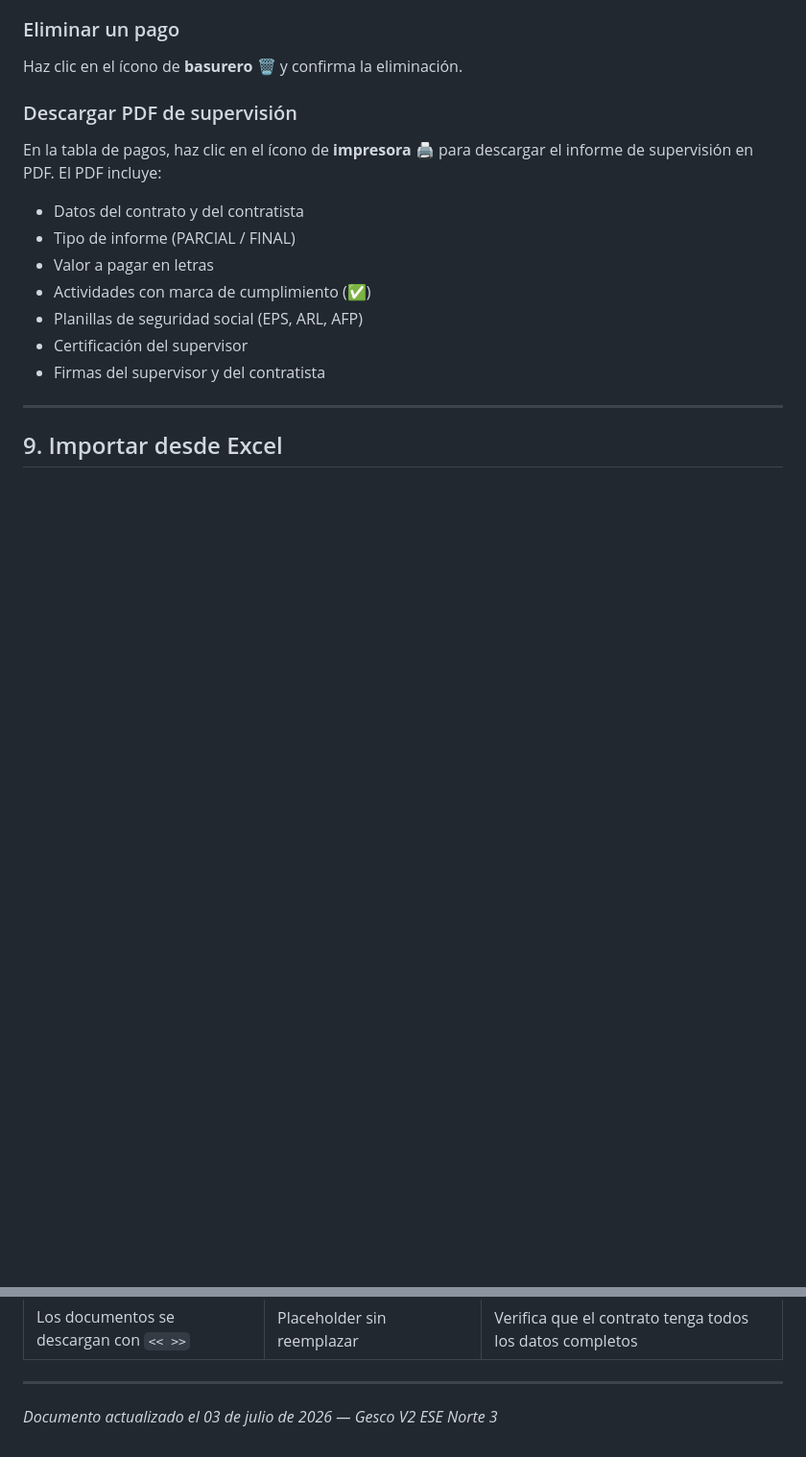
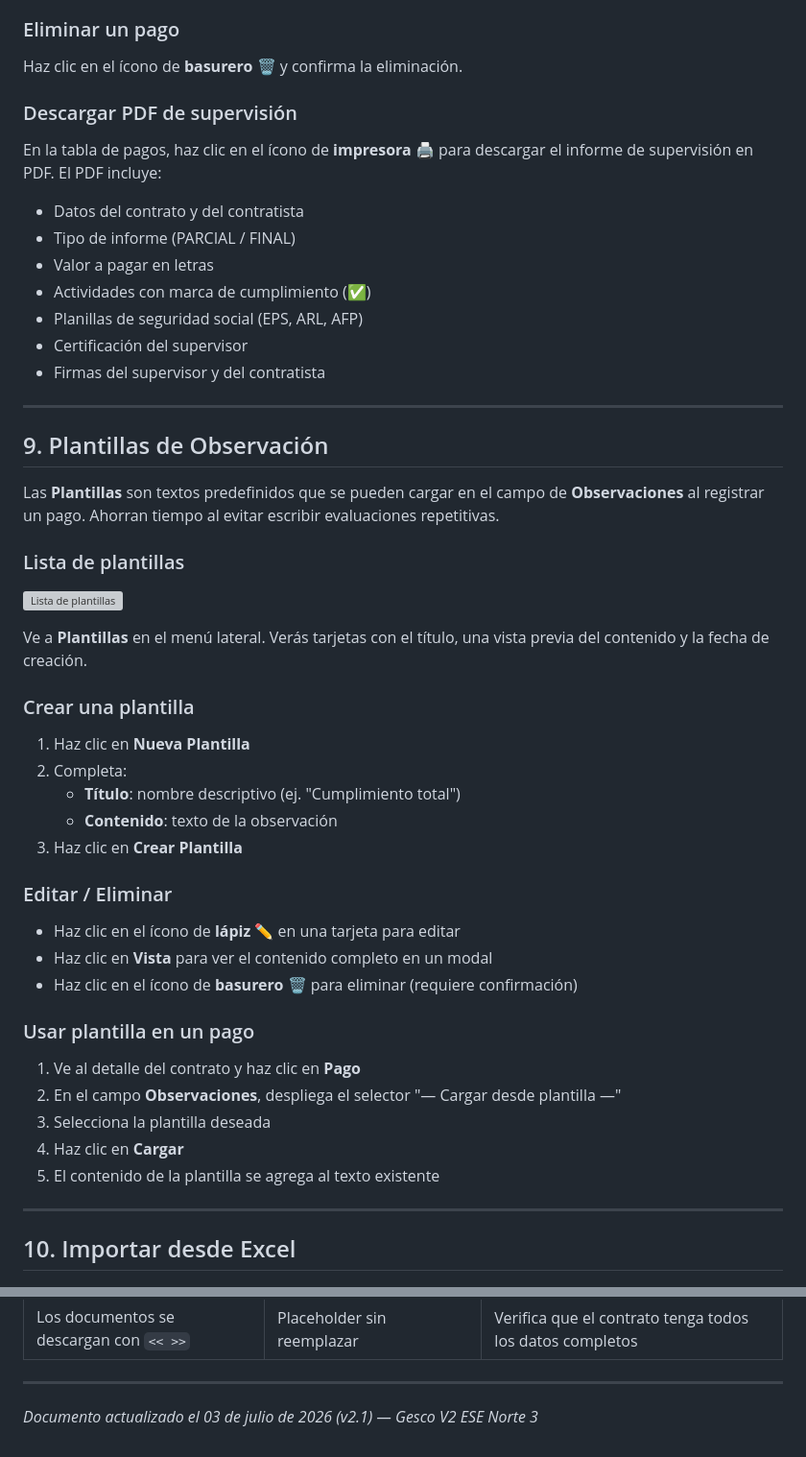
Before and after one commit to NexoSalud/gesco-v2, a Markdown page: MANUAL_DE_USUARIO.md, 2 parts joined by grey strips. Shown at 96% size. GitHub-like rendering; blank space fills up the shorter version; grey boxes are pictures that could not be loaded.

```diff
--- a/MANUAL_DE_USUARIO.md
+++ b/MANUAL_DE_USUARIO.md
@@ -303,7 +335,41 @@ En la tabla de pagos, haz clic en el ícono de **impresora** 🖨️ para descar
 
 ---
 
-## 9. Importar desde Excel
+## 9. Plantillas de Observación
+
+Las **Plantillas** son textos predefinidos que se pueden cargar en el campo de **Observaciones** al registrar un pago. Ahorran tiempo al evitar escribir evaluaciones repetitivas.
+
+### Lista de plantillas
+
+![Lista de plantillas](manual_screenshots/plantillas.png)
+
+Ve a **Plantillas** en el menú lateral. Verás tarjetas con el título, una vista previa del contenido y la fecha de creación.
+
+### Crear una plantilla
+
+1. Haz clic en **Nueva Plantilla**
+2. Completa:
+   - **Título**: nombre descriptivo (ej. "Cumplimiento total")
+   - **Contenido**: texto de la observación
+3. Haz clic en **Crear Plantilla**
+
+### Editar / Eliminar
+
+- Haz clic en el ícono de **lápiz** ✏️ en una tarjeta para editar
+- Haz clic en **Vista** para ver el contenido completo en un modal
+- Haz clic en el ícono de **basurero** 🗑️ para eliminar (requiere confirmación)
+
+### Usar plantilla en un pago
+
+1. Ve al detalle del contrato y haz clic en **Pago**
+2. En el campo **Observaciones**, despliega el selector "— Cargar desde plantilla —"
+3. Selecciona la plantilla deseada
+4. Haz clic en **Cargar**
+5. El contenido de la plantilla se agrega al texto existente
+
+---
+
+## 10. Importar desde Excel
 
 ![Página de importación](manual_screenshots/importar.png)
 
@@ -377,4 +445,4 @@ El progreso se calcula automáticamente: no necesitas hacer nada, solo registrar
 
 ---
 
-*Documento actualizado el 03 de julio de 2026 — Gesco V2 ESE Norte 3*
+*Documento actualizado el 03 de julio de 2026 (v2.1) — Gesco V2 ESE Norte 3*
```
Also changed, not shown: other parts of MANUAL_DE_USUARIO.md (+43 -9 lines).
